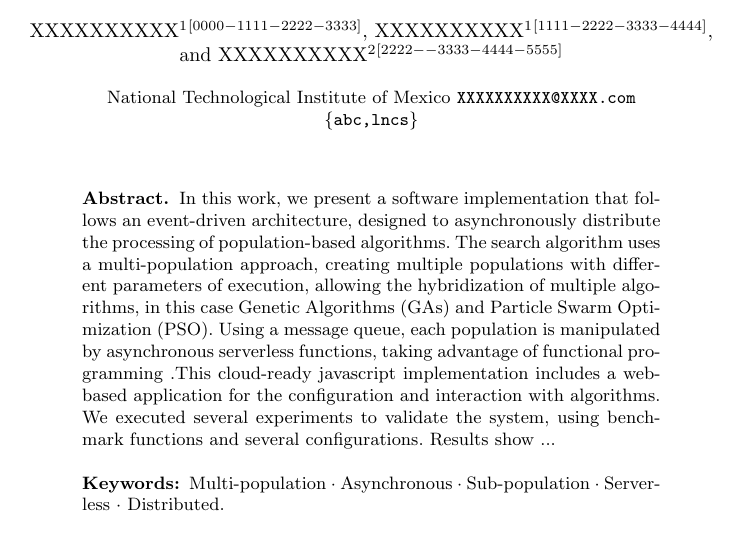
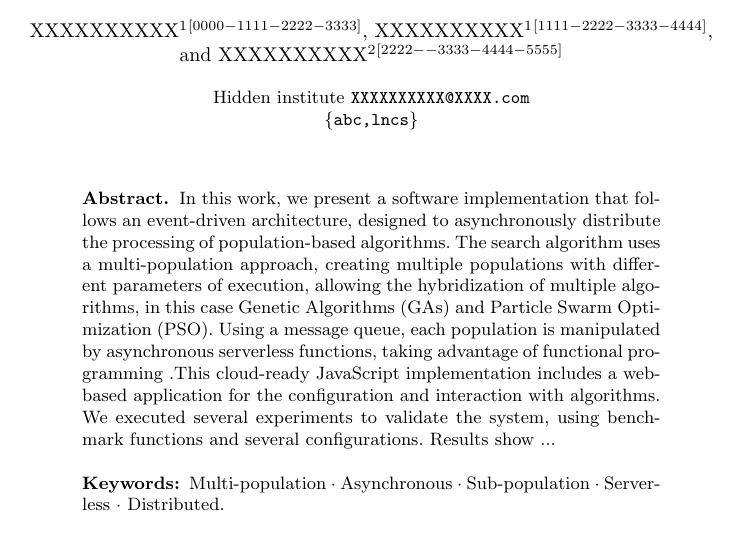
Before and after one commit to Erickvami/article-distributed-parallel, a LaTeX thesis (samplepaper.tex): part of page 1 of 14, cut so that both start at the same text. Compiled offline with pdfLaTeX.

Commit message:
Hiding the institute too

```diff
--- a/samplepaper.tex
+++ b/samplepaper.tex
@@ -27,7 +27,8 @@ XXXXXXXXXX\inst{2}\orcidID{2222--3333-4444-5555}}
 % First names are abbreviated in the running head.
 % If there are more than two authors, 'et al.' is used.
 %
-\institute{National Technological Institute of Mexico
+% \institute{National Technological Institute of Mexico
+\institute{Hidden institute
 \email{XXXXXXXXXX@XXXX.com}\\
 %\url{http://www.springer.com/gp/computer-science/lncs}\\
 \email{\{abc,lncs\}}}
@@ -47,7 +48,7 @@ XXXXXXXXXX\inst{2}\orcidID{2222--3333-4444-5555}}
   serverless functions, taking advantage of functional programming
     % \cite{Kunasaikaran2016}
     % No citations in abstract.
-    .This cloud-ready javascript implementation includes a web-based application for
+    .This cloud-ready JavaScript implementation includes a web-based application for
     the configuration and interaction with algorithms. We executed several
     experiments to validate the system, using benchmark functions and
     several configurations. Results show ...
```
